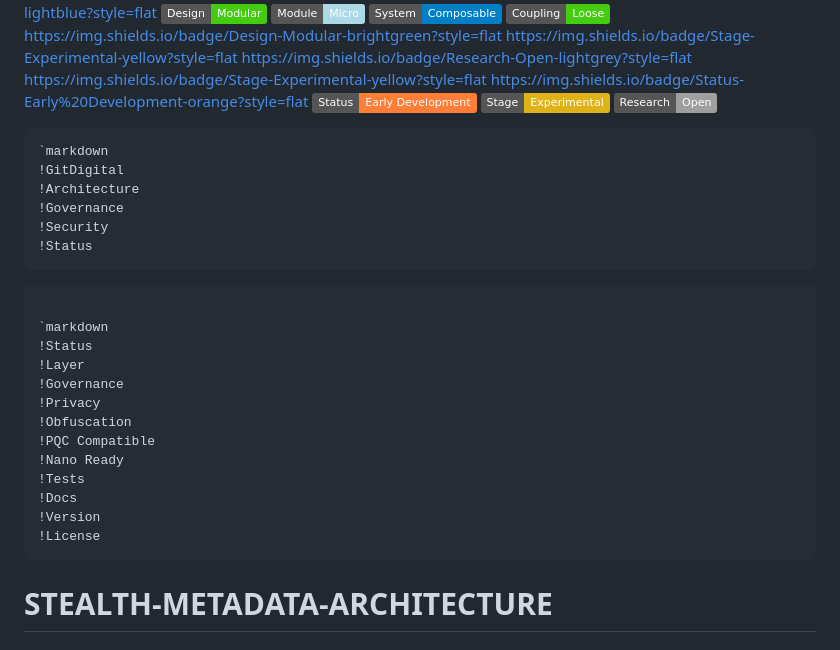
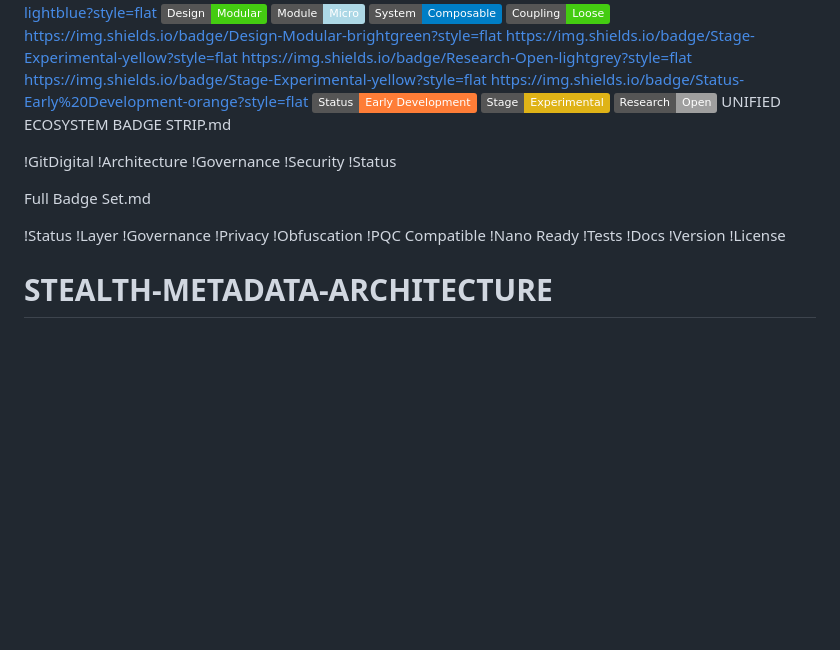
Before and after one commit to Gitdigital-products/STEALTH-METADATA-ARCHITECTURE, a Markdown page: README.md, the part around the change. Drawn GitHub-style; badges without logos; blank space fills up the shorter version.

````diff
--- a/README.md
+++ b/README.md
@@ -38,18 +38,18 @@ https://img.shields.io/badge/Status-Early%20Development-orange?style=flat
 ![Early Development](https://img.shields.io/badge/Status-Early%20Development-orange?style=flat)
 ![Experimental](https://img.shields.io/badge/Stage-Experimental-yellow?style=flat)
 ![Open Research](https://img.shields.io/badge/Research-Open-lightgrey?style=flat)
-```UNIFIED ECOSYSTEM BADGE STRIP.md
-`markdown
+UNIFIED ECOSYSTEM BADGE STRIP.md
+
 !GitDigital
 !Architecture
 !Governance
 !Security
 !Status
-```
 
-```Full Badge Set.md
 
-`markdown
+Full Badge Set.md
+
+
 !Status
 !Layer
 !Governance
@@ -61,7 +61,7 @@ https://img.shields.io/badge/Status-Early%20Development-orange?style=flat
 !Docs
 !Version
 !License
-```
+
 
 
 # STEALTH-METADATA-ARCHITECTURE
````
